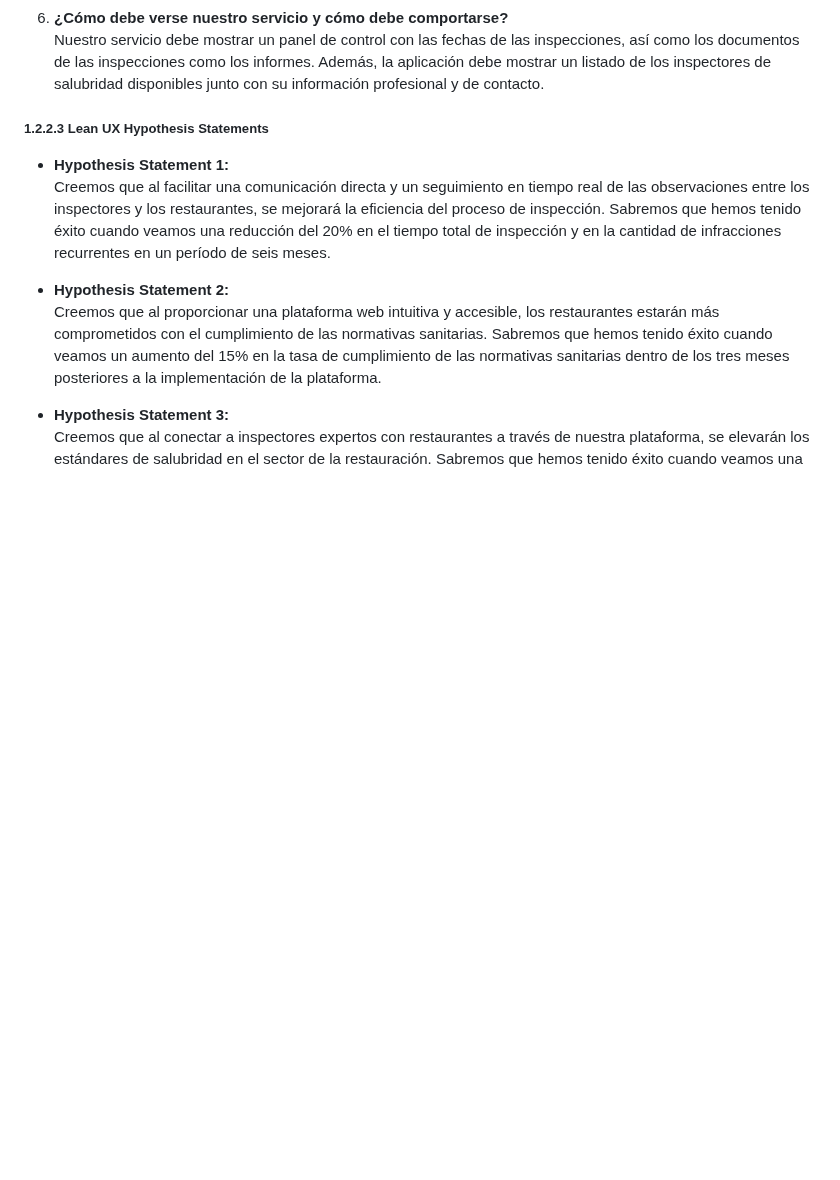
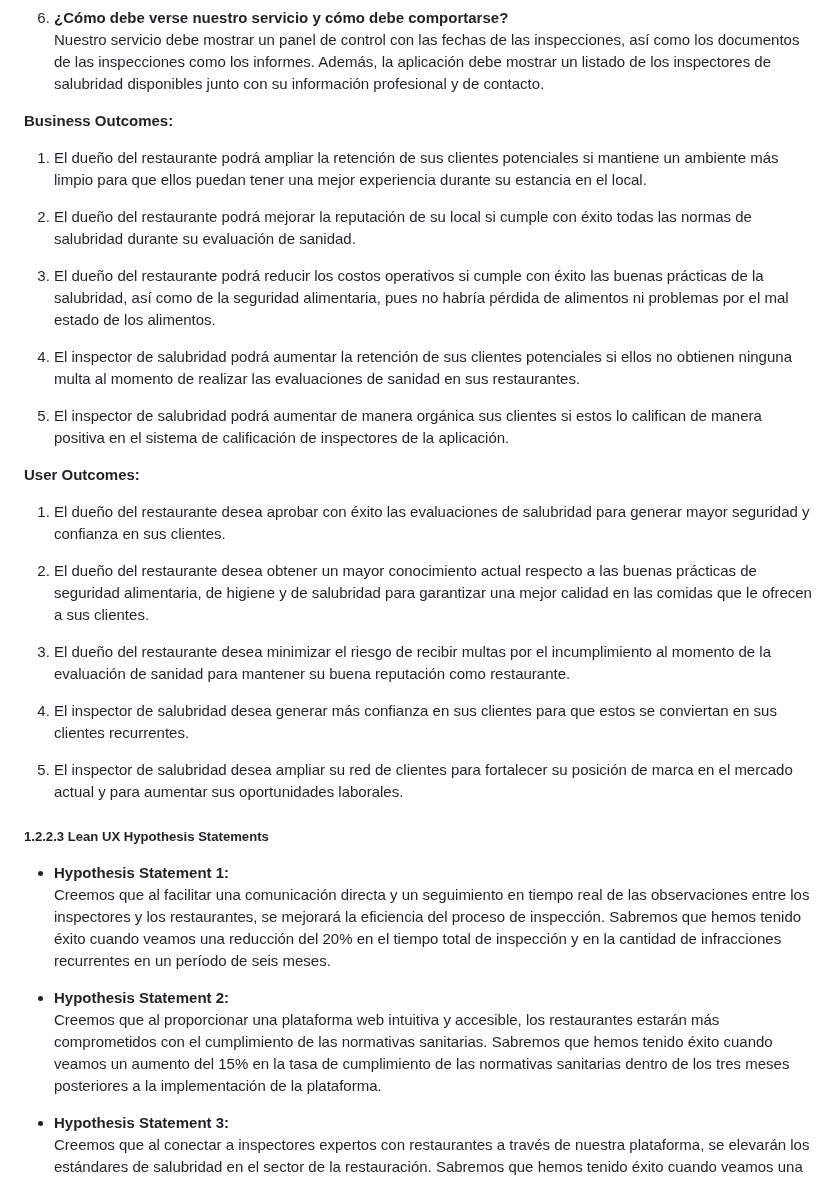
Before and after one commit to Josephgag3333/ArquiAplicOpenSource-1, a Markdown page: README.md, the part around the change. Drawn GitHub-style; blank space fills up the shorter version.

Commit message:
Update Lean UX Assumptions

```diff
--- a/README.md
+++ b/README.md
@@ -115,6 +115,33 @@ Nuestro contexto demanda información importante para manejar la búsqueda y la
 6. **¿Cómo debe verse nuestro servicio y cómo debe comportarse?**
    Nuestro servicio debe mostrar un panel de control con las fechas de las inspecciones, así como los documentos de las inspecciones como los informes. Además, la aplicación debe mostrar un listado de los inspectores de salubridad disponibles junto con su información profesional y de contacto.
 
+
+**Business Outcomes:**
+
+1. El dueño del restaurante podrá ampliar la retención de sus clientes potenciales si mantiene un ambiente más limpio para que ellos puedan tener una mejor experiencia durante su estancia en el local.
+
+2. El dueño del restaurante podrá mejorar la reputación de su local si cumple con éxito todas las normas de salubridad durante su evaluación de sanidad.
+
+3. El dueño del restaurante podrá reducir los costos operativos si cumple con éxito las buenas prácticas de la salubridad, así como de la seguridad alimentaria, pues no habría pérdida de alimentos ni problemas por el mal estado de los alimentos.
+
+4. El inspector de salubridad podrá aumentar la retención de sus clientes potenciales si ellos no obtienen ninguna multa al momento de realizar las evaluaciones de sanidad en sus restaurantes.
+
+5. El inspector de salubridad podrá aumentar de manera orgánica sus clientes si estos lo califican de manera positiva en el sistema de calificación de inspectores de la aplicación.
+
+
+**User Outcomes:**
+
+1. El dueño del restaurante desea aprobar con éxito las evaluaciones de salubridad para generar mayor seguridad y confianza en sus clientes.
+
+2. El dueño del restaurante desea obtener un mayor conocimiento actual respecto a las buenas prácticas de seguridad alimentaria, de higiene y de salubridad para garantizar una mejor calidad en las comidas que le ofrecen a sus clientes.
+
+3. El dueño del restaurante desea minimizar el riesgo de recibir multas por el incumplimiento al momento de la evaluación de sanidad para mantener su buena reputación como restaurante.
+
+4. El inspector de salubridad desea generar más confianza en sus clientes para que estos se conviertan en sus clientes recurrentes.
+
+5. El inspector de salubridad desea ampliar su red de clientes para fortalecer su posición de marca en el mercado actual y para aumentar sus oportunidades laborales.
+
+
 ##### 1.2.2.3 Lean UX Hypothesis Statements
 
 - **Hypothesis Statement 1:**
```
